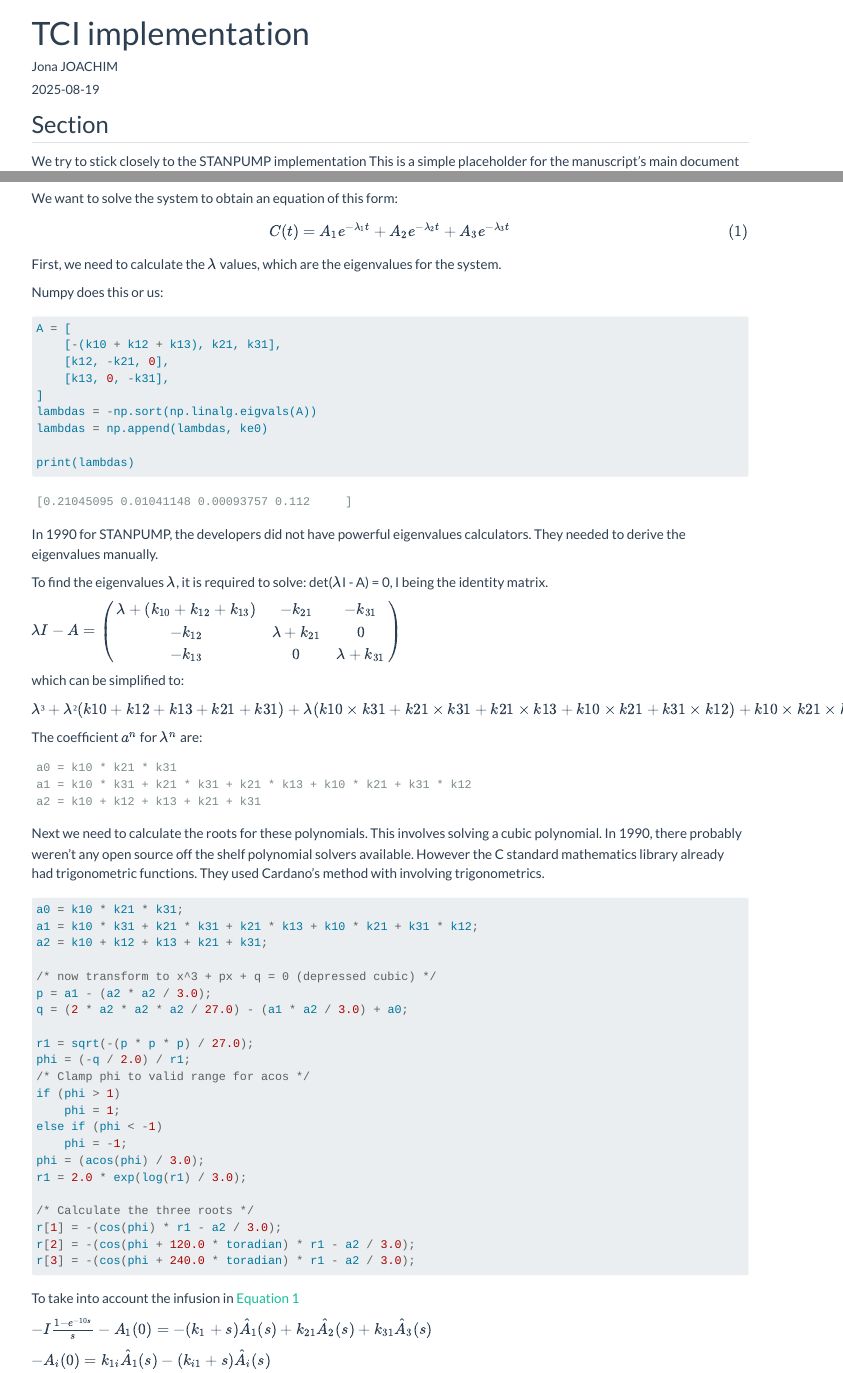
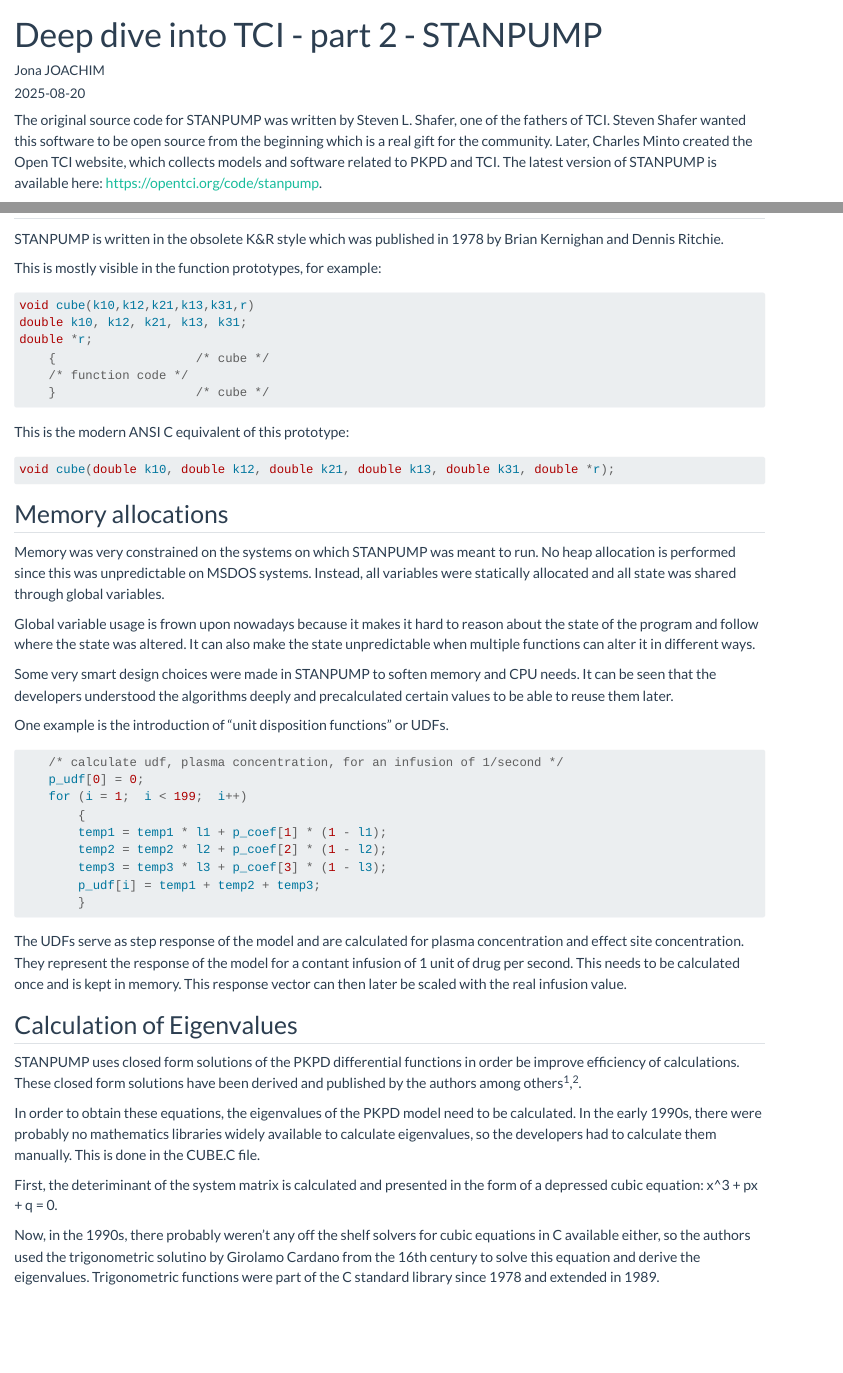
Before and after one commit to jaj42/blog, a Quarto document (posts/202508_tci_02_stanpump/index.qmd): the page in a window 1100 px wide, from its top, and a second part further down, joined at a grey line. Rendered offline with R 4.5, knitr and Pandoc in place of Quarto, with nearby package versions.

Commit message:
new blog article

````diff
--- a/posts/202508_tci_02_stanpump/index.qmd
+++ b/posts/202508_tci_02_stanpump/index.qmd
@@ -1,4 +1,3 @@
 ---
-title: TCI implementation
+title: Deep dive into TCI - part 2 - STANPUMP
 author: "Jona JOACHIM"
-date: "2025-08-19"
@@ -9,6 +5,7 @@
+categories: [pharmacometrics, tci]
+bibliography: references.bib
+csl: british-journal-of-anaesthesia.csl
 ---
 
-## Section
-We try to stick closely to the STANPUMP implementation
-This is a simple placeholder for the manuscript's main document [@knuth84].
+The original source code for STANPUMP was written by Steven L. Shafer, one of the fathers of TCI. Steven Shafer wanted this software to be open source from the beginning which is a real gift for the community. Later, Charles Minto created the Open TCI website, which collects models and software related to PKPD and TCI. The latest version of STANPUMP is available here: [https://opentci.org/code/stanpump](https://opentci.org/code/stanpump).
 
@@ -26 +52,11 @@
+STANPUMP is written in the obsolete K&R style which was published in 1978 by Brian Kernighan and Dennis Ritchie.
 
+This is mostly visible in the function prototypes, for example:
+
+```C
+void cube(k10,k12,k21,k13,k31,r)
+double k10, k12, k21, k13, k31;
+double *r;
+	{					/* cube */
+    /* function code */
+	}					/* cube */
@@ -34,4 +63,4 @@
 ```
 
-Differential equations for the 3-compartment model PK system
+This is the modern ANSI C equivalent of this prototype:
 
@@ -52,58 +67,37 @@
-\end{pmatrix}$
-
-We want to solve the system to obtain an equation of this form:
-
-$$
-C(t) = A_1 e^{-\lambda_1 t} + A_2 e^{-\lambda_2 t} + A_3 e^{-\lambda_3 t}
-$$ {#eq-exponential}
-
-
-First, we need to calculate the $\lambda$ values, which are the eigenvalues for the system.
-
-Numpy does this or us:
-
-```{python}
-A = [
-    [-(k10 + k12 + k13), k21, k31],
-    [k12, -k21, 0],
-    [k13, 0, -k31],
-]
-lambdas = -np.sort(np.linalg.eigvals(A))
-lambdas = np.append(lambdas, ke0)
-
-print(lambdas)
+```C
+void cube(double k10, double k12, double k21, double k13, double k31, double *r);
 ```
 
-In 1990 for STANPUMP, the developers did not have powerful eigenvalues calculators. They needed to derive the eigenvalues manually.
+## Memory allocations
+Memory was very constrained on the systems on which STANPUMP was meant to run. No heap allocation is performed since this was unpredictable on MSDOS systems. Instead, all variables were statically allocated and all state was shared through global variables.
 
-To find the eigenvalues $\lambda$, it is required to solve: det($\lambda$I - A) = 0, I being the identity matrix.
+Global variable usage is frown upon nowadays because it makes it hard to reason about the state of the program and follow where the state was altered. It can also make the state unpredictable when multiple functions can alter it in different ways.
 
-$\lambda I - A = \begin{pmatrix}
-\lambda + (k_{10} + k_{12} + k_{13}) & -k_{21} & -k_{31} \\
--k_{12} & \lambda + k_{21} & 0 \\
--k_{13} & 0 & \lambda + k_{31}
-\end{pmatrix}$
+Some very smart design choices were made in STANPUMP to soften memory and CPU needs. It can be seen that the developers understood the algorithms deeply and precalculated certain values to be able to reuse them later.
 
-which can be simplified to:
+One example is the introduction of "unit disposition functions" or UDFs.
 
-$\lambda³ + \lambda²(k10+k12+k13+k21+k31) + \lambda(k10×k31 + k21×k31 + k21×k13 + k10×k21 + k31×k12) + k10×k21×k31$
-
-The coefficient $a^n$ for $\lambda^n$ are:
-
-```
-a0 = k10 * k21 * k31
-a1 = k10 * k31 + k21 * k31 + k21 * k13 + k10 * k21 + k31 * k12
-a2 = k10 + k12 + k13 + k21 + k31
+```C
+    /* calculate udf, plasma concentration, for an infusion of 1/second */
+	p_udf[0] = 0;
+	for (i = 1;  i < 199;  i++)
+		{
+		temp1 = temp1 * l1 + p_coef[1] * (1 - l1);
+		temp2 = temp2 * l2 + p_coef[2] * (1 - l2);
+		temp3 = temp3 * l3 + p_coef[3] * (1 - l3);
+		p_udf[i] = temp1 + temp2 + temp3;
+		}
 ```
 
+The UDFs serve as step response of the model and are calculated for plasma concentration and effect site concentration. They represent the response of the model for a contant infusion of 1 unit of drug per second. This needs to be calculated once and is kept in memory. This response vector can then later be scaled with the real infusion value.
 
-Next we need to calculate the roots for these polynomials.
-This involves solving a cubic polynomial.
-In 1990, there probably weren't any open source off the shelf polynomial solvers available.
-However the C standard mathematics library already had trigonometric functions.
-They used Cardano's method with involving trigonometrics.
+## Calculation of Eigenvalues
+STANPUMP uses closed form solutions of the PKPD differential functions in order be improve efficiency of calculations. These closed form solutions have been derived and published by the authors among others @shafer_algorithms_1992,@bailey_simple_1991.
+
+In order to obtain these equations, the eigenvalues of the PKPD model need to be calculated. In the early 1990s, there were probably no mathematics libraries widely available to calculate eigenvalues, so the developers had to calculate them manually. This is done in the CUBE.C file.
+
+First, the deteriminant of the system matrix is calculated and presented in the form of a depressed cubic equation: x^3 + px + q = 0.
+
+Now, in the 1990s, there probably weren't any off the shelf solvers for cubic equations in C available either, so the authors used the trigonometric solutino by Girolamo Cardano from the 16th century to solve this equation and derive the eigenvalues. Trigonometric functions were part of the C standard library since 1978 and extended in 1989.
 
 ```C
-a0 = k10 * k21 * k31;
-a1 = k10 * k31 + k21 * k31 + k21 * k13 + k10 * k21 + k31 * k12;
-a2 = k10 + k12 + k13 + k21 + k31;
@@ -110,14 +113,3 @@
 
-/* now transform to x^3 + px + q = 0 (depressed cubic) */
-p = a1 - (a2 * a2 / 3.0);
-q = (2 * a2 * a2 * a2 / 27.0) - (a1 * a2 / 3.0) + a0;
+	toradian = asin(1.0) * 2.0 / 180.0;	/* pi/180 */
 
-r1 = sqrt(-(p * p * p) / 27.0);
-phi = (-q / 2.0) / r1;
-/* Clamp phi to valid range for acos */
-if (phi > 1)
-    phi = 1;
-else if (phi < -1)
-    phi = -1;
-phi = (acos(phi) / 3.0);
-r1 = 2.0 * exp(log(r1) / 3.0);
@@ -124,5 +123 @@
 
-/* Calculate the three roots */
-r[1] = -(cos(phi) * r1 - a2 / 3.0);
-r[2] = -(cos(phi + 120.0 * toradian) * r1 - a2 / 3.0);
-r[3] = -(cos(phi + 240.0 * toradian) * r1 - a2 / 3.0);
@@ -129,7 +168,8 @@
 ```
 
-To take into account the infusion in @eq-exponential
+## Conclusion
+A lot of deep knowledge of TCI algorithms and programming skills went into this software. The authors derived part of the mathematics themselves to improve performance and used coding skills which made it possible to run the algorithms in real time on very rudementary hardware.
 
-$-I \frac{1-e^{-10s}}{s} - A_1(0) = -(k_1 + s)\hat{A}_1(s) + k_{21}\hat{A}_2(s) + k_{31}\hat{A}_3(s)$
-
-$-A_i(0) = k_{1i}\hat{A}_1(s) - (k_{i1} + s)\hat{A}_i(s)$
+## References
+::: {#refs}
+:::
--- /dev/null
+++ b/posts/202508_tci_02_stanpump/references.bib
@@ -0,0 +1,114 @@
+@Article{nlmixr,
+  title = {Nonlinear Mixed-Effects Model Development and Simulation Using nlmixr and Related R Open-Source Packages},
+  author = {Matthew Fidler and Justin Wilkins and Richard Hooijmaijers and Teun Post and Rik Schoemaker and Mirjam Trame and Yuan Xiong and Wenping Wang},
+  journal = {CPT: Pharmacometrics \& Systems Pharmacology},
+  year = {2019},
+  volume = {8},
+  pages = {621--633},
+  number = {9},
+  month = {sep},
+  abstract = {nlmixr is a free and open-source R package for fitting nonlinear pharmacokinetic (PK), pharmacodynamic (PD), joint PK-PD, and quantitative systems pharmacology mixed-effects models. Currently, nlmixr is capable of fitting both traditional compartmental PK models as well as more complex models implemented using ordinary differential equations. We believe that, over time, it will become a capable, credible alternative to commercial software tools, such as NONMEM, Monolix, and Phoenix NLME.},
+  address = {Hoboken},
+  publisher = {John Wiley and Sons Inc.},
+  url = {https://doi.org/10.1002/psp4.12445},
+}
+@article{shafer_algorithms_1992,
+	title = {Algorithms to rapidly achieve and maintain stable drug concentrations at the site of drug effect with a computer-controlled infusion pump},
+	volume = {20},
+	copyright = {http://www.springer.com/tdm},
+	issn = {0090-466X},
+	url = {http://link.springer.com/10.1007/BF01070999},
+	doi = {10.1007/BF01070999},
+	language = {en},
+	number = {2},
+	urldate = {2025-08-19},
+	journal = {Journal of Pharmacokinetics and Biopharmaceutics},
+	author = {Shafer, Steven L. and Gregg, Keith M.},
+	month = apr,
+	year = {1992},
+	pages = {147--169},
+	file = {PDF:/home/jaj/Zotero/storage/AU4VIJ6T/Shafer and Gregg - 1992 - Algorithms to rapidly achieve and maintain stable drug concentrations at the site of drug effect wit.pdf:application/pdf},
+}
+
+@article{abuhelwa_advan-style_2015,
+	title = {{ADVAN}-style analytical solutions for common pharmacokinetic models},
+	volume = {73},
+	issn = {10568719},
+	url = {https://linkinghub.elsevier.com/retrieve/pii/S1056871915000362},
+	doi = {10.1016/j.vascn.2015.03.004},
+	language = {en},
+	urldate = {2025-08-19},
+	journal = {Journal of Pharmacological and Toxicological Methods},
+	author = {Abuhelwa, Ahmad Y. and Foster, David J.R. and Upton, Richard N.},
+	month = may,
+	year = {2015},
+	pages = {42--48},
+	file = {PDF:/home/jaj/Zotero/storage/Y8T3R9WJ/Abuhelwa et al. - 2015 - ADVAN-style analytical solutions for common pharmacokinetic models.pdf:application/pdf},
+}
+
+@article{bailey_simple_1991,
+	title = {A simple analytical solution to the three-compartment pharmacokinetic model suitable for computer-controlled infusion pumps},
+	volume = {38},
+	issn = {0018-9294},
+	doi = {10.1109/10.81576},
+	abstract = {The disposition of many drugs following an intravenous bolus injection can be described by a biexponential or triexponential equation. Computer-controlled infusion pumps have been developed which dose intravenous drugs based on models of drug disposition. These pumps can maintain steady plasma drug concentrations and facilitate controlled increases and decreases in drug concentration, enhancing titration of intravenous drugs. Several investigators have proposed analytical solutions to the biexponential and triexponential disposition functions for use in computer-controlled infusion pumps. Because of the complexity of these analytical solutions, other investigators have used numerical techniques to approximate the analytical solution. We have derived an extremely simple analytical solution to polyexponential disposition functions. This solution simplifies both the prediction of the plasma drug concentration by a computer-controlled infusion pump and the stepwise calculation of the infusion rate required to maintain constant plasma drug concentrations.},
+	language = {eng},
+	number = {6},
+	journal = {IEEE transactions on bio-medical engineering},
+	author = {Bailey, J. M. and Shafer, S. L.},
+	month = jun,
+	year = {1991},
+	pmid = {1879840},
+	keywords = {Infusion Pumps, Models, Biological, Pharmacokinetics, Therapy, Computer-Assisted},
+	pages = {522--525},
+}
+
+@article{schuttler_total_1988,
+	title = {Total intravenous anaesthesia with propofol and alfentanil by computer-assisted infusion},
+	volume = {43 Suppl},
+	issn = {0003-2409},
+	doi = {10.1111/j.1365-2044.1988.tb09059.x},
+	abstract = {The combination of propofol and alfentanil was administered to 20 patients for total intravenous anaesthesia during general surgery. The infusion rates for both drugs were controlled by microprocessors in order to institute constant blood levels adapted to the patients' varying needs. The mean blood level of propofol required for adequate hypnosis during anaesthesia was 2.42 micrograms/ml (SD 0.43). Awakening occurred 7.9 minutes (SD 3.4) after the end of the infusion, at a propofol blood level of 1.59 micrograms/ml (SD 0.34). The plasma level of alfentanil was 285 ng/ml (SD 72) during major noxious stimulation and 148 ng/ml (SD 56) during minor stimulation. The computer-assisted infusions showed a measured/predicted ratio of 1.01 (SD 0.28) for alfentanil and 0.88 (SD 0.22) for propofol. This indicates that the administration device used in this study is reasonably reliable. The technique of total intravenous anaesthesia was characterised by a smooth induction without significant haemodynamic alterations, by good control during anaesthesia and by a very fast recovery without major side effects.},
+	language = {eng},
+	journal = {Anaesthesia},
+	author = {Schüttler, J. and Kloos, S. and Schwilden, H. and Stoeckel, H.},
+	month = mar,
+	year = {1988},
+	pmid = {3129955},
+	keywords = {Adolescent, Adult, Alfentanil, Anesthesia, Intravenous, Anesthetics, Computers, Fentanyl, Humans, Infusion Pumps, Microcomputers, Middle Aged, Phenols, Propofol},
+	pages = {2--7},
+}
+
+@article{maitre_evaluating_1988,
+	title = {Evaluating the accuracy of using population pharmacokinetic data to predict plasma concentrations of alfentanil},
+	volume = {68},
+	issn = {0003-3022},
+	doi = {10.1097/00000542-198801000-00010},
+	abstract = {A major reason for quantitating the relationship of drug dose to plasma concentration is to design optimal drug administration schemes (i.e., those that can achieve desired target concentrations of a drug). Recently, the authors completed a population pharmacokinetic analysis of the new opioid alfentanil using the computer program NONMEM. This analysis quantified the effects of age, weight, and sex on disposition of alfentanil in 45 patients, and determined the average pharmacokinetic profile of the drug for the group. Using these population pharmacokinetic parameters, one can predict (estimate) the plasma concentration time course of alfentanil for any given dosage scheme. The present study evaluated the accuracy with which one could use these population data to predict plasma concentrations of alfentanil in a different group of surgical patients given iv boluses and a variable-rate infusion of alfentanil for induction and maintenance of anesthesia for abdominal and superficial surgery. A total of 597 plasma concentrations of alfentanil were measured for 19 patients. For each measured concentration, we used the population pharmacokinetic parameters obtained previously with NONMEM to calculate a predicted concentration. Accuracy and precision of the prediction were assessed by the mean bias of the prediction and by the mean absolute prediction error, respectively. The mean bias (+/- SE) (systematic over- or underprediction) was -7.9 +/- 5.2\%. The mean absolute error (+/- SE), a measure of the precision, was 22.3 +/- 2.9\%. Therefore, the authors' previously described population pharmacokinetic parameters for alfentanil appear to be "robust," and can be used to design computerized schemes for administration of alfentanil for general surgery.},
+	language = {eng},
+	number = {1},
+	journal = {Anesthesiology},
+	author = {Maitre, P. O. and Ausems, M. E. and Vozeh, S. and Stanski, D. R.},
+	month = jan,
+	year = {1988},
+	pmid = {3122601},
+	keywords = {Adult, Alfentanil, Female, Fentanyl, Humans, Male, Middle Aged, Predictive Value of Tests, Software, Time Factors},
+	pages = {59--67},
+}
+
+@article{struys_history_2016,
+        title = {The {History} of {Target}-{Controlled} {Infusion}},
+        volume = {122},
+        issn = {0003-2999},
+        url = {https://journals.lww.com/00000539-201601000-00015},
+        doi = {10.1213/ANE.0000000000001008},
+        language = {en},
+        number = {1},
+        urldate = {2025-08-19},
+        journal = {Anesthesia \& Analgesia},
+        author = {Struys, Michel M. R. F. and De Smet, Tom and Glen, John (Iain) B. and Vereecke, Hugo E. M. and Absalom, Anthony R. and Schnider, Thomas W.},
+        month = jan,
+        year = {2016},
+        pages = {56--69},
+        file = {PDF:/home/jaj/Zotero/storage/4W8XEGYR/Struys et al. - 2016 - The History of Target-Controlled Infusion.pdf:application/pdf},
+}
--- /dev/null
+++ b/posts/202508_tci_03_tci/references.bib
@@ -0,0 +1,114 @@
+@Article{nlmixr,
+  title = {Nonlinear Mixed-Effects Model Development and Simulation Using nlmixr and Related R Open-Source Packages},
+  author = {Matthew Fidler and Justin Wilkins and Richard Hooijmaijers and Teun Post and Rik Schoemaker and Mirjam Trame and Yuan Xiong and Wenping Wang},
+  journal = {CPT: Pharmacometrics \& Systems Pharmacology},
+  year = {2019},
+  volume = {8},
+  pages = {621--633},
+  number = {9},
+  month = {sep},
+  abstract = {nlmixr is a free and open-source R package for fitting nonlinear pharmacokinetic (PK), pharmacodynamic (PD), joint PK-PD, and quantitative systems pharmacology mixed-effects models. Currently, nlmixr is capable of fitting both traditional compartmental PK models as well as more complex models implemented using ordinary differential equations. We believe that, over time, it will become a capable, credible alternative to commercial software tools, such as NONMEM, Monolix, and Phoenix NLME.},
+  address = {Hoboken},
+  publisher = {John Wiley and Sons Inc.},
+  url = {https://doi.org/10.1002/psp4.12445},
+}
+@article{shafer_algorithms_1992,
+	title = {Algorithms to rapidly achieve and maintain stable drug concentrations at the site of drug effect with a computer-controlled infusion pump},
+	volume = {20},
+	copyright = {http://www.springer.com/tdm},
+	issn = {0090-466X},
+	url = {http://link.springer.com/10.1007/BF01070999},
+	doi = {10.1007/BF01070999},
+	language = {en},
+	number = {2},
+	urldate = {2025-08-19},
+	journal = {Journal of Pharmacokinetics and Biopharmaceutics},
+	author = {Shafer, Steven L. and Gregg, Keith M.},
+	month = apr,
+	year = {1992},
+	pages = {147--169},
+	file = {PDF:/home/jaj/Zotero/storage/AU4VIJ6T/Shafer and Gregg - 1992 - Algorithms to rapidly achieve and maintain stable drug concentrations at the site of drug effect wit.pdf:application/pdf},
+}
+
+@article{abuhelwa_advan-style_2015,
+	title = {{ADVAN}-style analytical solutions for common pharmacokinetic models},
+	volume = {73},
+	issn = {10568719},
+	url = {https://linkinghub.elsevier.com/retrieve/pii/S1056871915000362},
+	doi = {10.1016/j.vascn.2015.03.004},
+	language = {en},
+	urldate = {2025-08-19},
+	journal = {Journal of Pharmacological and Toxicological Methods},
+	author = {Abuhelwa, Ahmad Y. and Foster, David J.R. and Upton, Richard N.},
+	month = may,
+	year = {2015},
+	pages = {42--48},
+	file = {PDF:/home/jaj/Zotero/storage/Y8T3R9WJ/Abuhelwa et al. - 2015 - ADVAN-style analytical solutions for common pharmacokinetic models.pdf:application/pdf},
+}
+
+@article{bailey_simple_1991,
+	title = {A simple analytical solution to the three-compartment pharmacokinetic model suitable for computer-controlled infusion pumps},
+	volume = {38},
+	issn = {0018-9294},
+	doi = {10.1109/10.81576},
+	abstract = {The disposition of many drugs following an intravenous bolus injection can be described by a biexponential or triexponential equation. Computer-controlled infusion pumps have been developed which dose intravenous drugs based on models of drug disposition. These pumps can maintain steady plasma drug concentrations and facilitate controlled increases and decreases in drug concentration, enhancing titration of intravenous drugs. Several investigators have proposed analytical solutions to the biexponential and triexponential disposition functions for use in computer-controlled infusion pumps. Because of the complexity of these analytical solutions, other investigators have used numerical techniques to approximate the analytical solution. We have derived an extremely simple analytical solution to polyexponential disposition functions. This solution simplifies both the prediction of the plasma drug concentration by a computer-controlled infusion pump and the stepwise calculation of the infusion rate required to maintain constant plasma drug concentrations.},
+	language = {eng},
+	number = {6},
+	journal = {IEEE transactions on bio-medical engineering},
+	author = {Bailey, J. M. and Shafer, S. L.},
+	month = jun,
+	year = {1991},
+	pmid = {1879840},
+	keywords = {Infusion Pumps, Models, Biological, Pharmacokinetics, Therapy, Computer-Assisted},
+	pages = {522--525},
+}
+
+@article{schuttler_total_1988,
+	title = {Total intravenous anaesthesia with propofol and alfentanil by computer-assisted infusion},
+	volume = {43 Suppl},
+	issn = {0003-2409},
+	doi = {10.1111/j.1365-2044.1988.tb09059.x},
+	abstract = {The combination of propofol and alfentanil was administered to 20 patients for total intravenous anaesthesia during general surgery. The infusion rates for both drugs were controlled by microprocessors in order to institute constant blood levels adapted to the patients' varying needs. The mean blood level of propofol required for adequate hypnosis during anaesthesia was 2.42 micrograms/ml (SD 0.43). Awakening occurred 7.9 minutes (SD 3.4) after the end of the infusion, at a propofol blood level of 1.59 micrograms/ml (SD 0.34). The plasma level of alfentanil was 285 ng/ml (SD 72) during major noxious stimulation and 148 ng/ml (SD 56) during minor stimulation. The computer-assisted infusions showed a measured/predicted ratio of 1.01 (SD 0.28) for alfentanil and 0.88 (SD 0.22) for propofol. This indicates that the administration device used in this study is reasonably reliable. The technique of total intravenous anaesthesia was characterised by a smooth induction without significant haemodynamic alterations, by good control during anaesthesia and by a very fast recovery without major side effects.},
+	language = {eng},
+	journal = {Anaesthesia},
+	author = {Schüttler, J. and Kloos, S. and Schwilden, H. and Stoeckel, H.},
+	month = mar,
+	year = {1988},
+	pmid = {3129955},
+	keywords = {Adolescent, Adult, Alfentanil, Anesthesia, Intravenous, Anesthetics, Computers, Fentanyl, Humans, Infusion Pumps, Microcomputers, Middle Aged, Phenols, Propofol},
+	pages = {2--7},
+}
+
+@article{maitre_evaluating_1988,
+	title = {Evaluating the accuracy of using population pharmacokinetic data to predict plasma concentrations of alfentanil},
+	volume = {68},
+	issn = {0003-3022},
+	doi = {10.1097/00000542-198801000-00010},
+	abstract = {A major reason for quantitating the relationship of drug dose to plasma concentration is to design optimal drug administration schemes (i.e., those that can achieve desired target concentrations of a drug). Recently, the authors completed a population pharmacokinetic analysis of the new opioid alfentanil using the computer program NONMEM. This analysis quantified the effects of age, weight, and sex on disposition of alfentanil in 45 patients, and determined the average pharmacokinetic profile of the drug for the group. Using these population pharmacokinetic parameters, one can predict (estimate) the plasma concentration time course of alfentanil for any given dosage scheme. The present study evaluated the accuracy with which one could use these population data to predict plasma concentrations of alfentanil in a different group of surgical patients given iv boluses and a variable-rate infusion of alfentanil for induction and maintenance of anesthesia for abdominal and superficial surgery. A total of 597 plasma concentrations of alfentanil were measured for 19 patients. For each measured concentration, we used the population pharmacokinetic parameters obtained previously with NONMEM to calculate a predicted concentration. Accuracy and precision of the prediction were assessed by the mean bias of the prediction and by the mean absolute prediction error, respectively. The mean bias (+/- SE) (systematic over- or underprediction) was -7.9 +/- 5.2\%. The mean absolute error (+/- SE), a measure of the precision, was 22.3 +/- 2.9\%. Therefore, the authors' previously described population pharmacokinetic parameters for alfentanil appear to be "robust," and can be used to design computerized schemes for administration of alfentanil for general surgery.},
+	language = {eng},
+	number = {1},
+	journal = {Anesthesiology},
+	author = {Maitre, P. O. and Ausems, M. E. and Vozeh, S. and Stanski, D. R.},
+	month = jan,
+	year = {1988},
+	pmid = {3122601},
+	keywords = {Adult, Alfentanil, Female, Fentanyl, Humans, Male, Middle Aged, Predictive Value of Tests, Software, Time Factors},
+	pages = {59--67},
+}
+
+@article{struys_history_2016,
+        title = {The {History} of {Target}-{Controlled} {Infusion}},
+        volume = {122},
+        issn = {0003-2999},
+        url = {https://journals.lww.com/00000539-201601000-00015},
+        doi = {10.1213/ANE.0000000000001008},
+        language = {en},
+        number = {1},
+        urldate = {2025-08-19},
+        journal = {Anesthesia \& Analgesia},
+        author = {Struys, Michel M. R. F. and De Smet, Tom and Glen, John (Iain) B. and Vereecke, Hugo E. M. and Absalom, Anthony R. and Schnider, Thomas W.},
+        month = jan,
+        year = {2016},
+        pages = {56--69},
+        file = {PDF:/home/jaj/Zotero/storage/4W8XEGYR/Struys et al. - 2016 - The History of Target-Controlled Infusion.pdf:application/pdf},
+}
````
Also changed, not shown: posts/202508_tci_03_tci/index.qmd (added, +39 -0 lines), docs/listings.json, docs/search.json, posts/202508_tci_02_stanpump/british-journal-of-anaesthesia.csl (added), posts/202508_tci_03_tci/british-journal-of-anaesthesia.csl (added), posts/202508_tci_02_stanpump/index.qmd (131 more changed lines), 5 other files.
